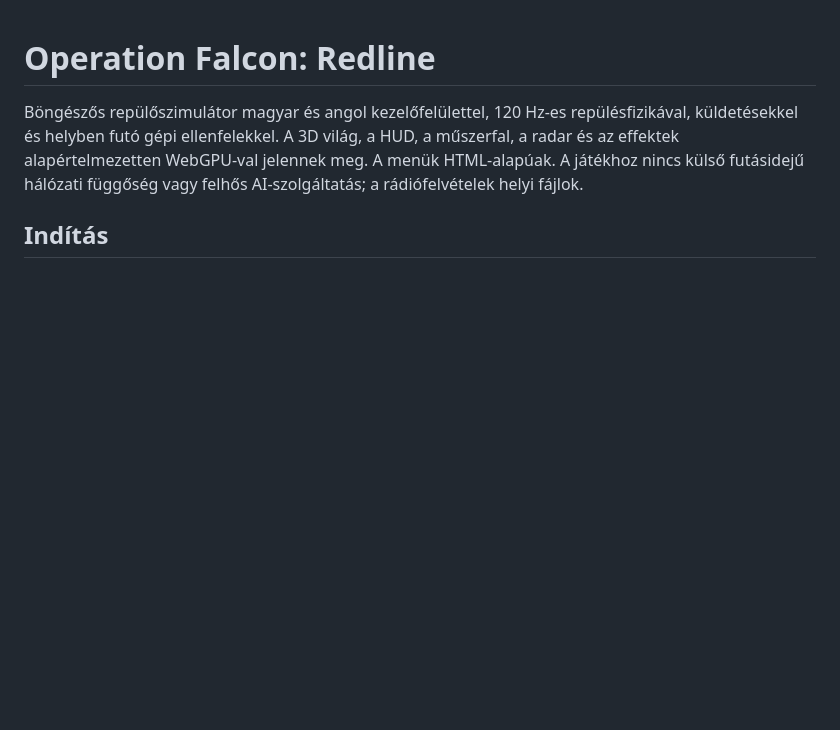
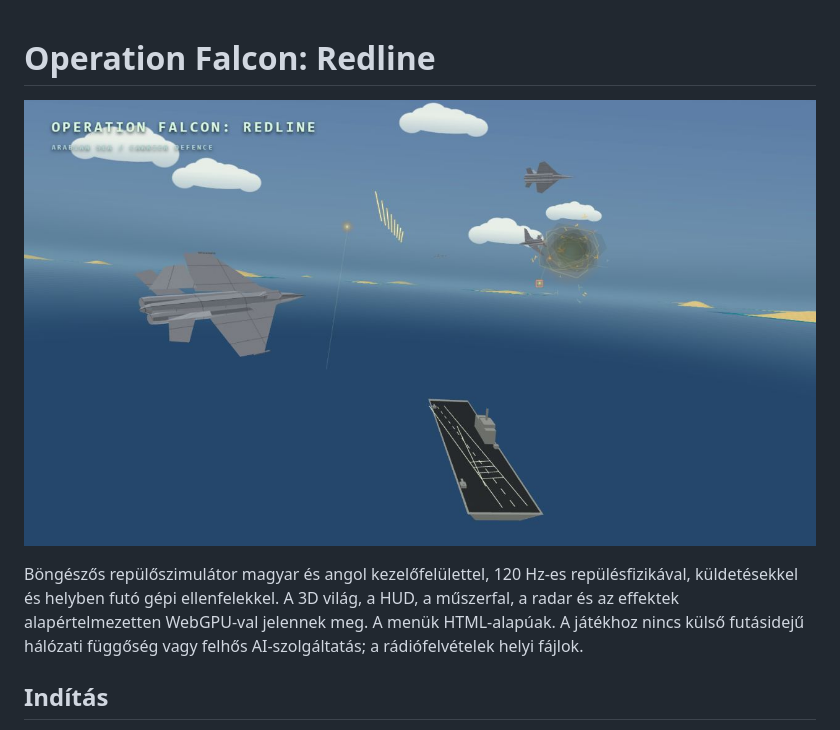
Before and after one commit to tszick/operation-falcon, a Markdown page: README.md, the part around the change. GitHub-like rendering; pictures changed too: docs/images/carrier-battle.png (added); blank space fills up the shorter version.

```diff
--- a/README.md
+++ b/README.md
@@ -1,4 +1,6 @@
 # Operation Falcon: Redline
+
+![Operation Falcon: Redline — Carrier defence, rendered with the game engine](docs/images/carrier-battle.png)
 
 Böngészős repülőszimulátor magyar és angol kezelőfelülettel, 120 Hz-es repülésfizikával, küldetésekkel és helyben futó gépi ellenfelekkel. A 3D világ, a HUD, a műszerfal, a radar és az effektek alapértelmezetten WebGPU-val jelennek meg. A menük HTML-alapúak. A játékhoz nincs külső futásidejű hálózati függőség vagy felhős AI-szolgáltatás; a rádiófelvételek helyi fájlok.
 
```
Also changed, not shown: 6 other files.
